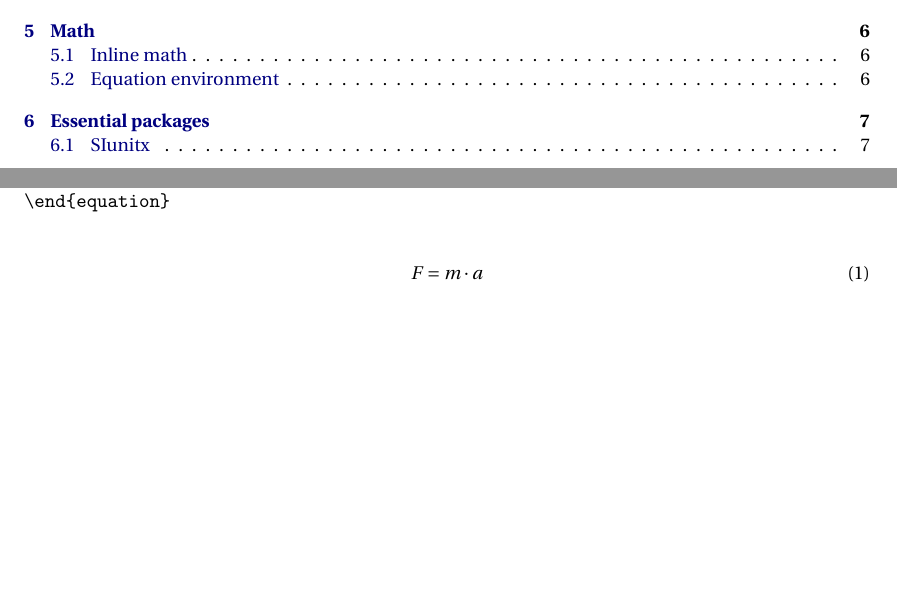
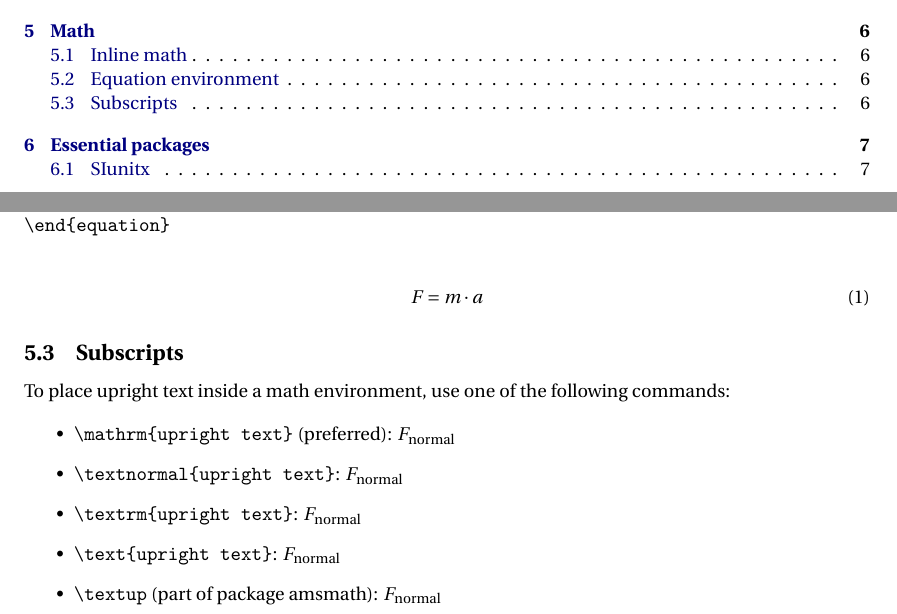
Before and after one commit to novanext/latex-quickref, a LaTeX document (LaTeXQuickReference.tex): two parts of pages 1 and 6 of 12, joined at a grey line, cut so that both start at the same text, the shorter picture padded with empty space. The pictures show the PDF file LaTeXQuickReference.pdf that the author committed with the source.

Commit message:
upright math commands added

```diff
--- a/LaTeXQuickReference.tex
+++ b/LaTeXQuickReference.tex
@@ -259,6 +259,19 @@ To place an equation on a separate line and let \LaTeX{} assign a reference numb
 F = m \cdot a
 \end{equation}
 
+\subsection{Subscripts}
+
+To place upright text inside a math environment, use one of the following commands:
+
+\begin{itemize}
+	\item \verb|\mathrm{upright text}| (preferred): $F_\mathrm{normal}$
+	\item \verb|\textnormal{upright text}|: $F_\textnormal{normal}$
+	\item \verb|\textrm{upright text}|: $F_\textrm{normal}$
+	\item \verb|\text{upright text}|: $F_\text{normal}$
+	\item \verb|\textup| (part of package amsmath): $F_\textup{normal}$
+\end{itemize}
+
+
 \newpage
 \section{Essential packages}
 
```
Also changed, not shown: LaTeXQuickReference.pdf, LaTeXQuickReference.tex (2 more changed lines).
